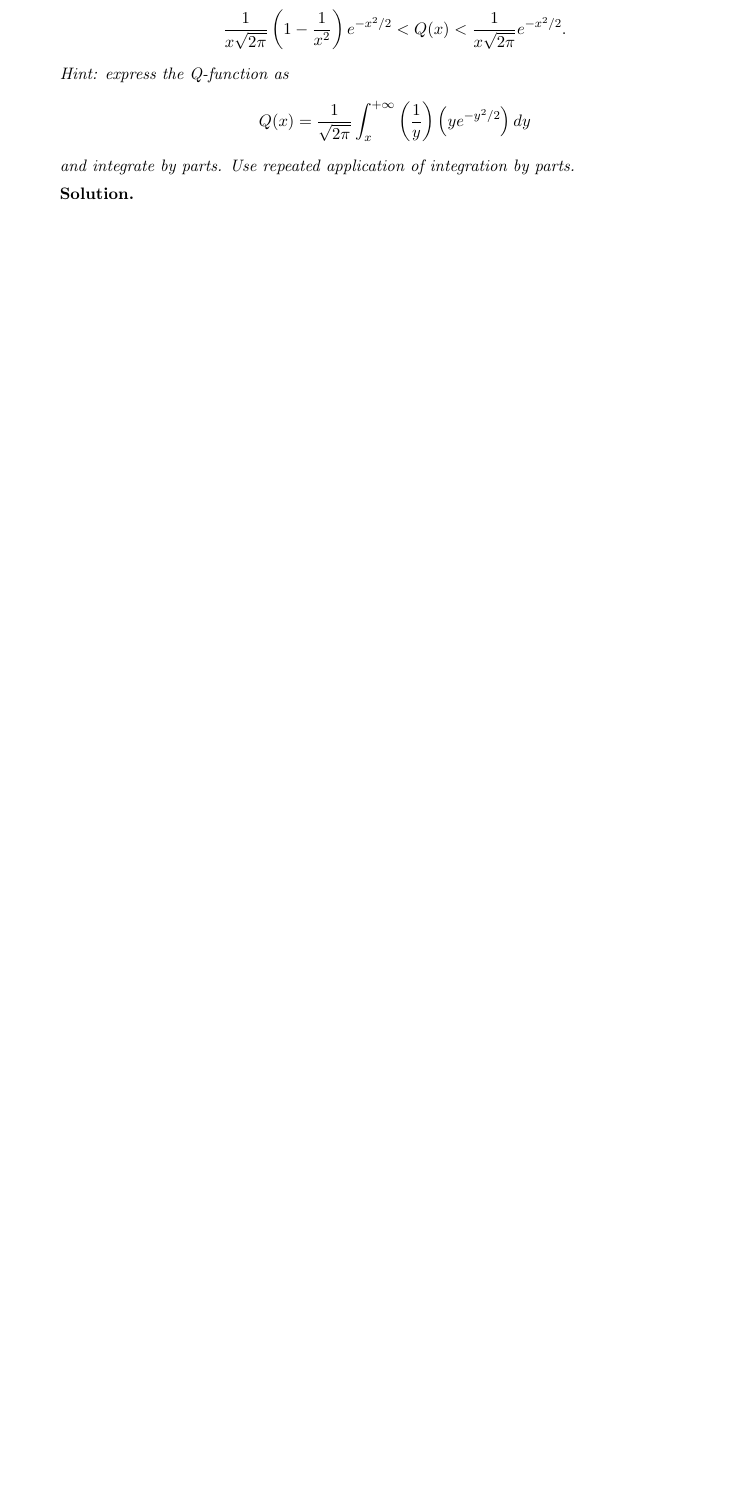
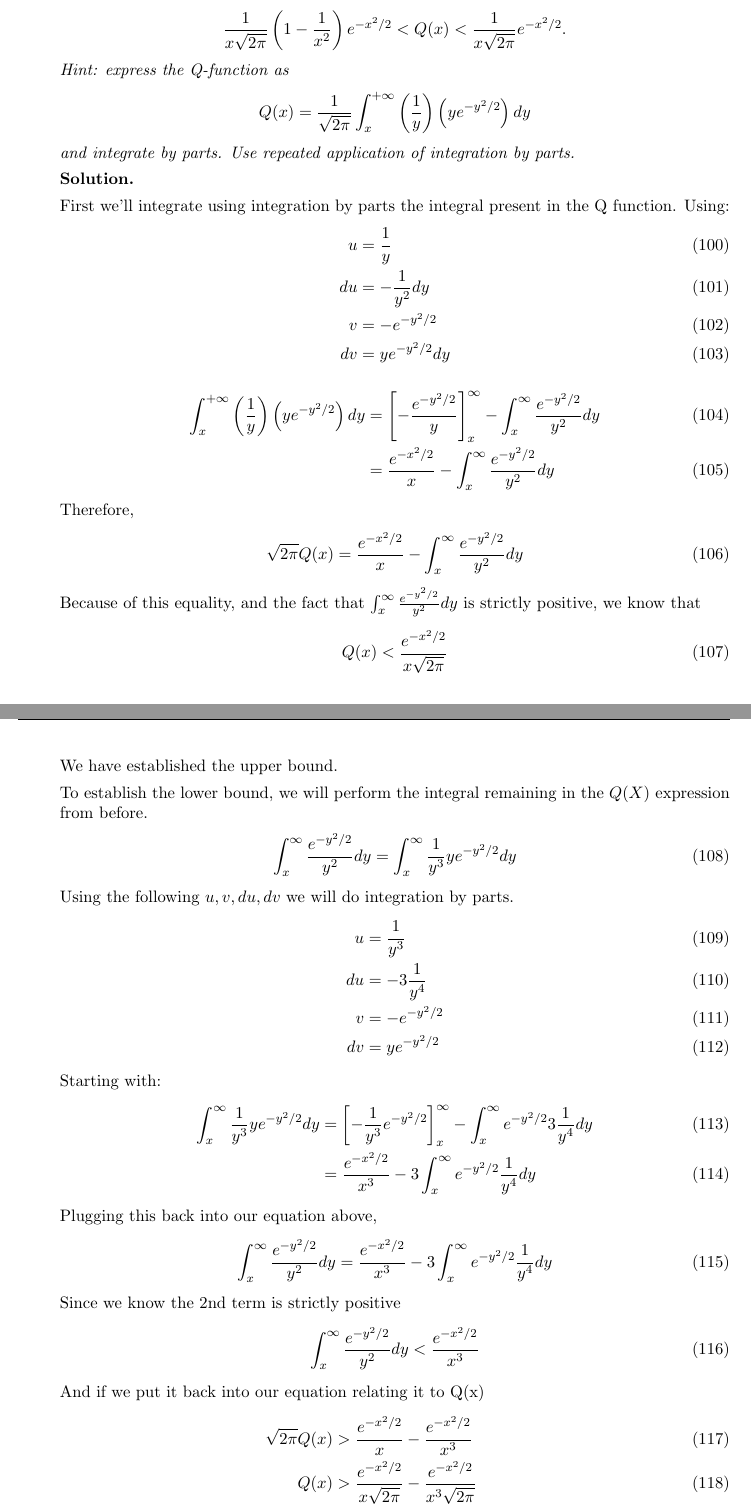
Before and after one commit to Golfing7/EE513, a LaTeX document (src/main.tex): part of page 15 of 15 before the commit and two parts of pages 15 and 16 of 16 after it, the two joined at a grey line, cut so that both start at the same text, the shorter picture padded with empty space. Compiled offline with pdfLaTeX.

Commit message:
Part a of problem 1.8

```diff
--- a/src/main.tex
+++ b/src/main.tex
@@ -623,6 +623,60 @@
 
     \begin{solution}
 
+        First we'll integrate using integration by parts the integral present in the Q function.
+        Using:
+        \begin{align}
+            u &= \frac{1}{y} \\
+            du &= -\frac{1}{y^2}dy \\
+            v &= -e^{-y^2/2} \\
+            dv &= ye^{-y^2/2}dy
+        \end{align}
+        \begin{align}
+            \int_x^{+\infty} \left(\frac{1}{y}\right) \left(y e^{-y^2/2}\right) dy &= \left[-\frac{e^{-y^2/2}}{y}\right]^{\infty}_{x} - \int_{x}^{\infty} \frac{e^{-y^2/2}}{y^2}dy \\
+            &= \frac{e^{-x^2/2}}{x} - \int_{x}^{\infty} \frac{e^{-y^2/2}}{y^2}dy
+        \end{align}
+        Therefore,
+        \begin{align}
+            \sqrt{2\pi}Q(x) = \frac{e^{-x^2/2}}{x} - \int_{x}^{\infty} \frac{e^{-y^2/2}}{y^2}dy
+        \end{align}
+        Because of this equality, and the fact that $\int_{x}^{\infty} \frac{e^{-y^2/2}}{y^2}dy$ is strictly positive, we know that
+        \begin{align}
+            Q(x) < \frac{e^{-x^2/2}}{x\sqrt{2\pi}}
+        \end{align}
+        We have established the upper bound.
+
+        To establish the lower bound, we will perform the integral remaining in the $Q(X)$ expression from before.
+        \begin{align}
+            \int_{x}^{\infty} \frac{e^{-y^2/2}}{y^2}dy &= \int_{x}^{\infty} \frac{1}{y^3}ye^{-y^2/2}dy
+        \end{align}
+        Using the following $u, v, du, dv$ we will do integration by parts.
+        \begin{align}
+            u &= \frac{1}{y^3} \\
+            du &= -3\frac{1}{y^4} \\
+            v &= -e^{-y^2/2} \\
+            dv &= ye^{-y^2/2}
+        \end{align}
+        Starting with:
+        \begin{align}
+            \int_{x}^{\infty} \frac{1}{y^3}ye^{-y^2/2}dy &= \left[-\frac{1}{y^3}e^{-y^2/2}\right]_{x}^{\infty} - \int_{x}^{\infty} e^{-y^2/2}3\frac{1}{y^4}dy \\
+            &= \frac{e^{-x^2/2}}{x^3} - 3\int_{x}^{\infty} e^{-y^2/2}\frac{1}{y^4}dy
+        \end{align}
+        Plugging this back into our equation above,
+        \begin{align}
+            \int_{x}^{\infty} \frac{e^{-y^2/2}}{y^2}dy &= \frac{e^{-x^2/2}}{x^3} - 3\int_{x}^{\infty} e^{-y^2/2}\frac{1}{y^4}dy
+        \end{align}
+        Since we know the 2nd term is strictly positive
+        \begin{align}
+            \int_{x}^{\infty} \frac{e^{-y^2/2}}{y^2}dy < \frac{e^{-x^2/2}}{x^3}
+        \end{align}
+        And if we put it back into our equation relating it to Q(x)
+        \begin{align}
+            \sqrt{2\pi}Q(x) &> \frac{e^{-x^2/2}}{x} - \frac{e^{-x^2/2}}{x^3} \\
+            Q(x) &> \frac{e^{-x^2/2}}{x\sqrt{2\pi}} - \frac{e^{-x^2/2}}{x^3\sqrt{2\pi}} \\
+            Q(x) &> \frac{e^{-x^2/2}}{x\sqrt{2\pi}} - \frac{e^{-x^2/2}}{x^3\sqrt{2\pi}} \\
+            Q(x) &> \frac{1}{x\sqrt{2\pi}}\left(1 - \frac{1}{x^2}\right) e^{-x^2/2}
+        \end{align}
+        \qed
     \end{solution}
 
     \item Draw a graph of the Q-function and its upper and lower bounds in part (a). For what values of $x$ are the bounds tight?
```
